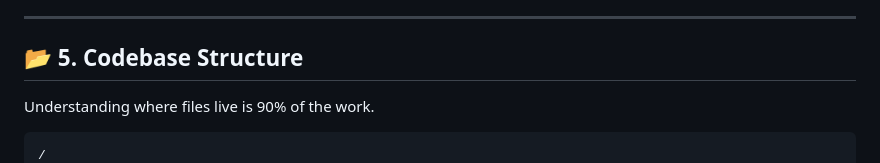
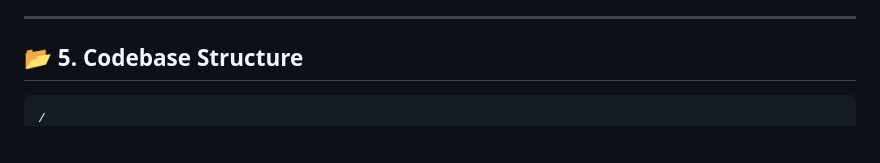
Before and after one commit to lcnitdgp/LC-_Website, a Markdown page: README.md, the part around one of its changes. GitHub-like rendering; blank space fills up the shorter version.

````diff
--- a/README.md
+++ b/README.md
@@ -179,7 +179,6 @@ Our application connects several services to deliver a secure and fast experienc
 
 ## 📂 5. Codebase Structure
 
-Understanding where files live is 90% of the work.
 
 ```
 /
````
Also changed, not shown: other parts of README.md (+98 -16 lines).
